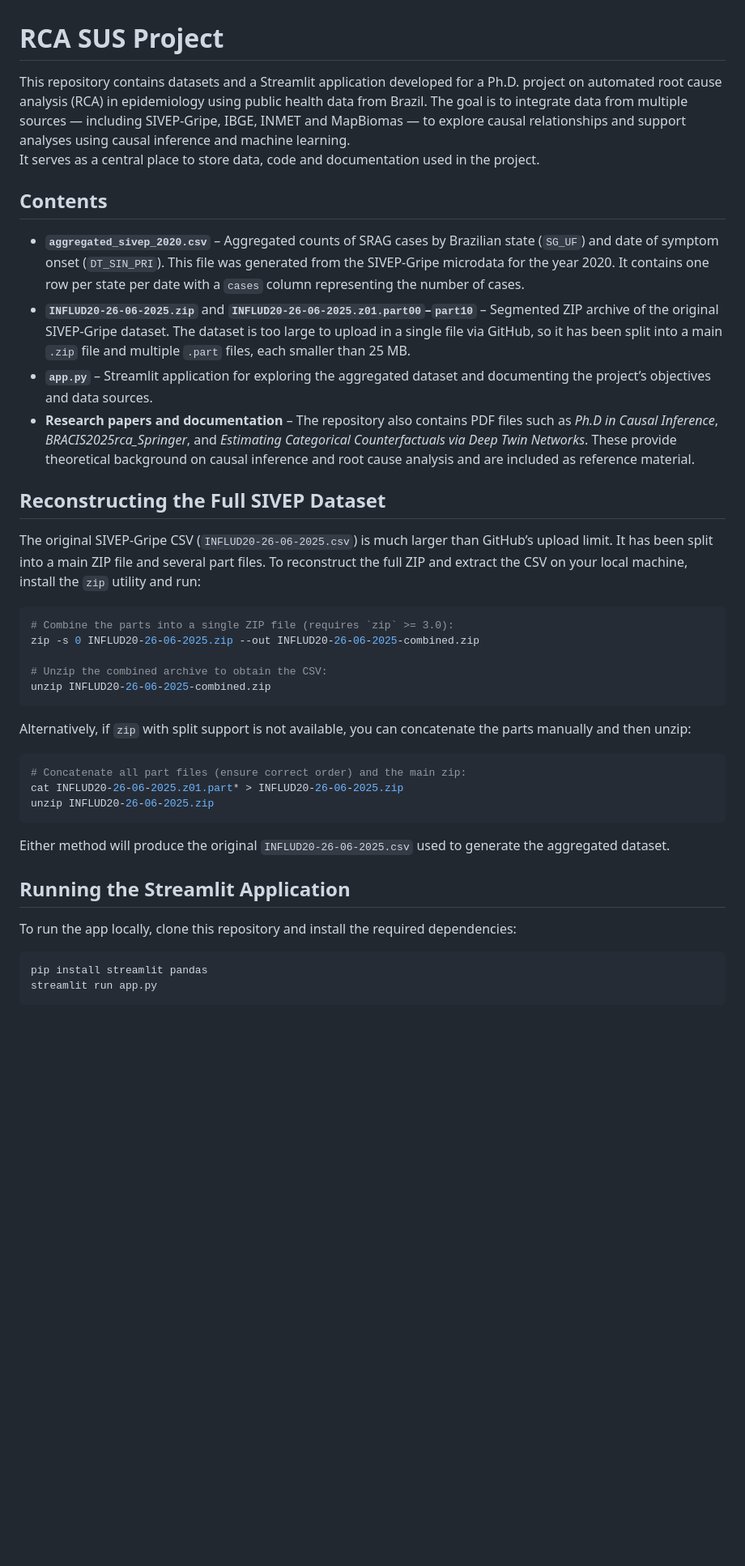
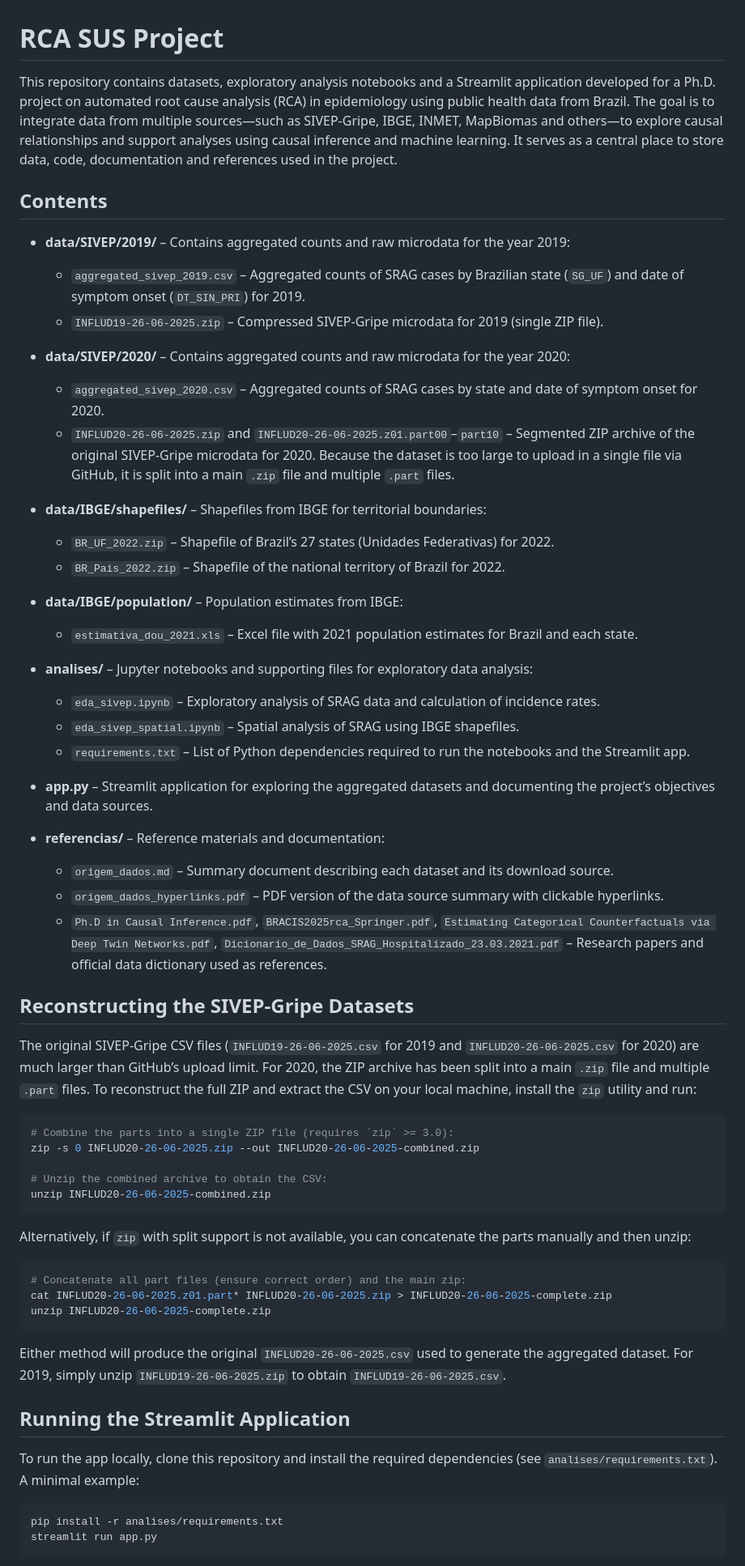
Before and after one commit to EduLaurentino/rca-sus-project, a Markdown page: README.md, the part around one of its changes. Shown at 81% size. Rendered like a GitHub page; blank space fills up the shorter version.

Commit message:
Update README with references and directory structure

````diff
--- a/README.md
+++ b/README.md
@@ -1,27 +1,39 @@
 # RCA SUS Project
 
-This repository contains datasets and a Streamlit application developed for a Ph.D. project on automated root cause analysis (RCA) in
-epidemiology using public health data from Brazil. The goal is to integrate data from multiple sources — including SIVEP‑Gripe, IBGE,
-INMET and MapBiomas — to explore causal relationships and support analyses using causal inference and machine learning.
-It serves as a central place to store data, code and documentation used in the project.
+This repository contains datasets, exploratory analysis notebooks and a Streamlit application developed for a Ph.D. project on automated root cause analysis (RCA) in epidemiology using public health data from Brazil. The goal is to integrate data from multiple sources—such as SIVEP‑Gripe, IBGE, INMET, MapBiomas and others—to explore causal relationships and support analyses using causal inference and machine learning. It serves as a central place to store data, code, documentation and references used in the project.
 
 ## Contents
 
-- **`aggregated_sivep_2020.csv`** – Aggregated counts of SRAG cases by Brazilian state (`SG_UF`) and date of symptom onset (`DT_SIN_PRI`).
-  This file was generated from the SIVEP‑Gripe microdata for the year 2020. It contains one row per state per date with a
-  `cases` column representing the number of cases.
-- **`INFLUD20-26-06-2025.zip`** and **`INFLUD20-26-06-2025.z01.part00`–`part10`** – Segmented ZIP archive of the original SIVEP‑Gripe
-  dataset. The dataset is too large to upload in a single file via GitHub, so it has been split into a main `.zip` file and
-  multiple `.part` files, each smaller than 25 MB.
-- **`app.py`** – Streamlit application for exploring the aggregated dataset and documenting the project’s objectives and data sources.
-- **Research papers and documentation** – The repository also contains PDF files such as *Ph.D in Causal Inference*,
-  *BRACIS2025rca_Springer*, and *Estimating Categorical Counterfactuals via Deep Twin Networks*. These provide theoretical
-  background on causal inference and root cause analysis and are included as reference material.
+- **data/SIVEP/2019/** – Contains aggregated counts and raw microdata for the year 2019:
+  - `aggregated_sivep_2019.csv` – Aggregated counts of SRAG cases by Brazilian state (`SG_UF`) and date of symptom onset (`DT_SIN_PRI`) for 2019.
+  - `INFLUD19-26-06-2025.zip` – Compressed SIVEP‑Gripe microdata for 2019 (single ZIP file).
 
-## Reconstructing the Full SIVEP Dataset
+- **data/SIVEP/2020/** – Contains aggregated counts and raw microdata for the year 2020:
+  - `aggregated_sivep_2020.csv` – Aggregated counts of SRAG cases by state and date of symptom onset for 2020.
+  - `INFLUD20-26-06-2025.zip` and `INFLUD20-26-06-2025.z01.part00`–`part10` – Segmented ZIP archive of the original SIVEP‑Gripe microdata for 2020. Because the dataset is too large to upload in a single file via GitHub, it is split into a main `.zip` file and multiple `.part` files.
 
-The original SIVEP‑Gripe CSV (`INFLUD20-26-06-2025.csv`) is much larger than GitHub’s upload limit. It has been split into a main ZIP
-file and several part files. To reconstruct the full ZIP and extract the CSV on your local machine, install the `zip` utility and run:
+- **data/IBGE/shapefiles/** – Shapefiles from IBGE for territorial boundaries:
+  - `BR_UF_2022.zip` – Shapefile of Brazil’s 27 states (Unidades Federativas) for 2022.
+  - `BR_Pais_2022.zip` – Shapefile of the national territory of Brazil for 2022.
+
+- **data/IBGE/population/** – Population estimates from IBGE:
+  - `estimativa_dou_2021.xls` – Excel file with 2021 population estimates for Brazil and each state.
+
+- **analises/** – Jupyter notebooks and supporting files for exploratory data analysis:
+  - `eda_sivep.ipynb` – Exploratory analysis of SRAG data and calculation of incidence rates.
+  - `eda_sivep_spatial.ipynb` – Spatial analysis of SRAG using IBGE shapefiles.
+  - `requirements.txt` – List of Python dependencies required to run the notebooks and the Streamlit app.
+
+- **app.py** – Streamlit application for exploring the aggregated datasets and documenting the project’s objectives and data sources.
+
+- **referencias/** – Reference materials and documentation:
+  - `origem_dados.md` – Summary document describing each dataset and its download source.
+  - `origem_dados_hyperlinks.pdf` – PDF version of the data source summary with clickable hyperlinks.
+  - `Ph.D in Causal Inference.pdf`, `BRACIS2025rca_Springer.pdf`, `Estimating Categorical Counterfactuals via Deep Twin Networks.pdf`, `Dicionario_de_Dados_SRAG_Hospitalizado_23.03.2021.pdf` – Research papers and official data dictionary used as references.
+
+## Reconstructing the SIVEP‑Gripe Datasets
+
+The original SIVEP‑Gripe CSV files (`INFLUD19-26-06-2025.csv` for 2019 and `INFLUD20-26-06-2025.csv` for 2020) are much larger than GitHub’s upload limit. For 2020, the ZIP archive has been split into a main `.zip` file and multiple `.part` files. To reconstruct the full ZIP and extract the CSV on your local machine, install the `zip` utility and run:
 
 ```bash
 # Combine the parts into a single ZIP file (requires `zip` >= 3.0):
@@ -35,18 +47,18 @@ Alternatively, if `zip` with split support is not available, you can concatenate
 
 ```bash
 # Concatenate all part files (ensure correct order) and the main zip:
-cat INFLUD20-26-06-2025.z01.part* > INFLUD20-26-06-2025.zip
-unzip INFLUD20-26-06-2025.zip
+cat INFLUD20-26-06-2025.z01.part* INFLUD20-26-06-2025.zip > INFLUD20-26-06-2025-complete.zip
+unzip INFLUD20-26-06-2025-complete.zip
 ```
 
-Either method will produce the original `INFLUD20-26-06-2025.csv` used to generate the aggregated dataset.
+Either method will produce the original `INFLUD20-26-06-2025.csv` used to generate the aggregated dataset. For 2019, simply unzip `INFLUD19-26-06-2025.zip` to obtain `INFLUD19-26-06-2025.csv`.
 
 ## Running the Streamlit Application
 
-To run the app locally, clone this repository and install the required dependencies:
+To run the app locally, clone this repository and install the required dependencies (see `analises/requirements.txt`). A minimal example:
 
 ```bash
-pip install streamlit pandas
+pip install -r analises/requirements.txt
 streamlit run app.py
 ```
 
````
Also changed, not shown: other parts of README.md (+7 -18 lines).
